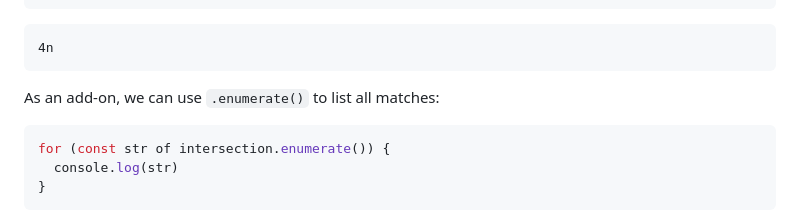
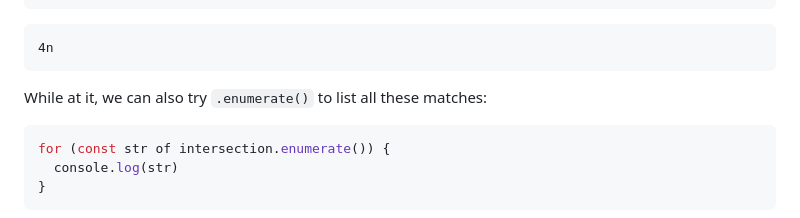
Before and after one commit to gruhn/regex-utils, a Markdown page: README.md, the part around the change printed below. GitHub-like rendering.

Commit message:
docs: update README

````diff
--- a/README.md
+++ b/README.md
@@ -153,7 +157,7 @@ console.log(intersection.size())
 4n
 ```
 
-As an add-on, we can use `.enumerate()` to list all matches:
+While at it, we can also try `.enumerate()` to list all these matches:
 ```typescript
 for (const str of intersection.enumerate()) {
   console.log(str)
````
Also changed, not shown: other parts of README.md (+4 -0 lines).
